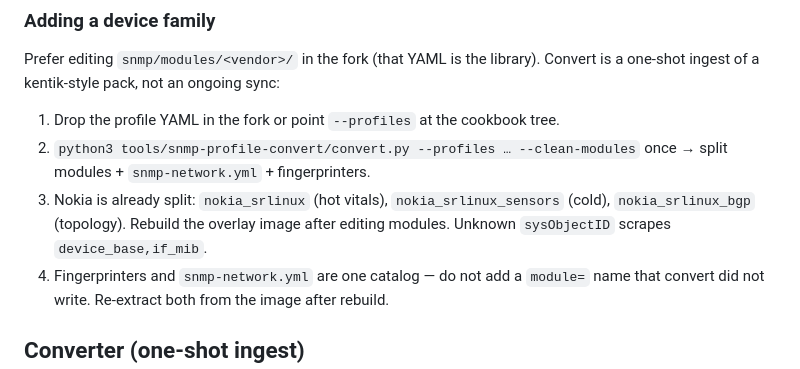
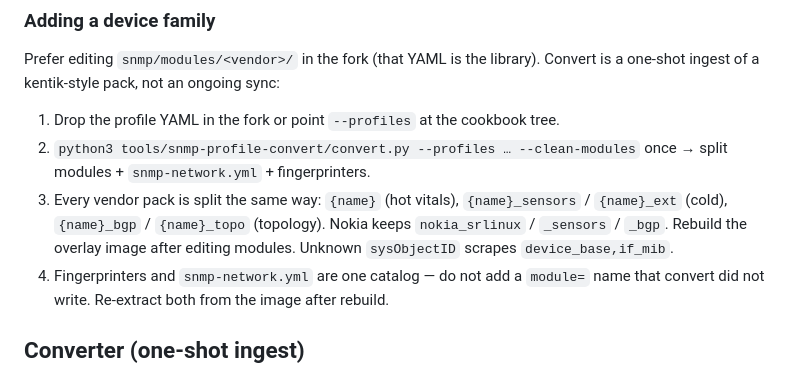
Before and after one commit to Mesverrum/network-o11y-demo, a Markdown page: docs/alloy-network-fork.md, the part around the change. GitHub-like rendering.

Commit message:
Document that every Alloy SNMP vendor pack follows the Nokia hot/cold/topology split.
Co-authored-by: Cursor <cursoragent@cursor.com>

```diff
--- a/docs/alloy-network-fork.md
+++ b/docs/alloy-network-fork.md
@@ -275,7 +275,7 @@ Prefer editing `snmp/modules/<vendor>/` in the fork (that YAML is the library).
 
 1. Drop the profile YAML in the fork or point `--profiles` at the cookbook tree.
 2. `python3 tools/snmp-profile-convert/convert.py --profiles … --clean-modules` once → split modules + `snmp-network.yml` + fingerprinters.
-3. Nokia is already split: `nokia_srlinux` (hot vitals), `nokia_srlinux_sensors` (cold), `nokia_srlinux_bgp` (topology). Rebuild the overlay image after editing modules. Unknown `sysObjectID` scrapes `device_base,if_mib`.
+3. Every vendor pack is split the same way: `{name}` (hot vitals), `{name}_sensors` / `{name}_ext` (cold), `{name}_bgp` / `{name}_topo` (topology). Nokia keeps `nokia_srlinux` / `_sensors` / `_bgp`. Rebuild the overlay image after editing modules. Unknown `sysObjectID` scrapes `device_base,if_mib`.
 4. Fingerprinters and `snmp-network.yml` are one catalog — do not add a `module=` name that convert did not write. Re-extract both from the image after rebuild.
 
 ## Converter (one-shot ingest)
```
Also changed, not shown: AGENTS.md (+1 -1 lines).
